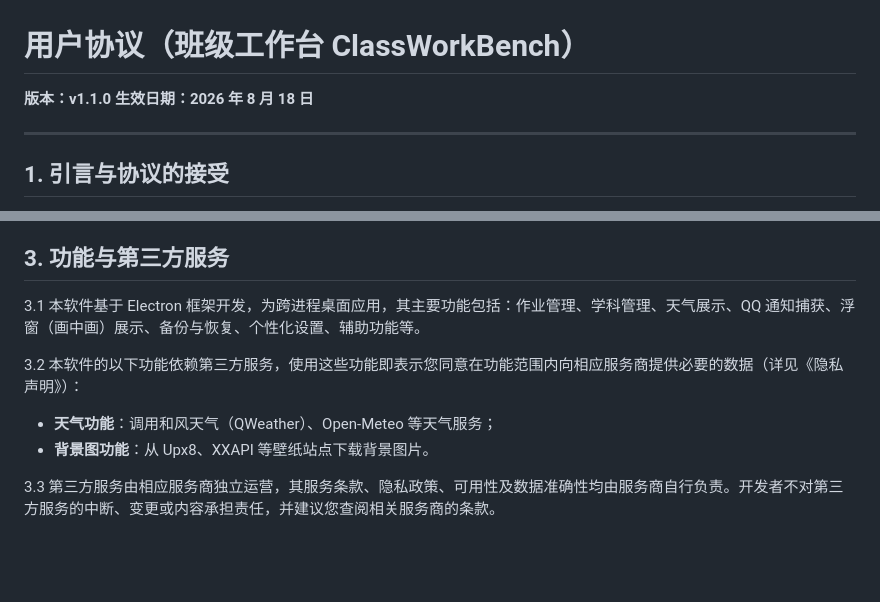
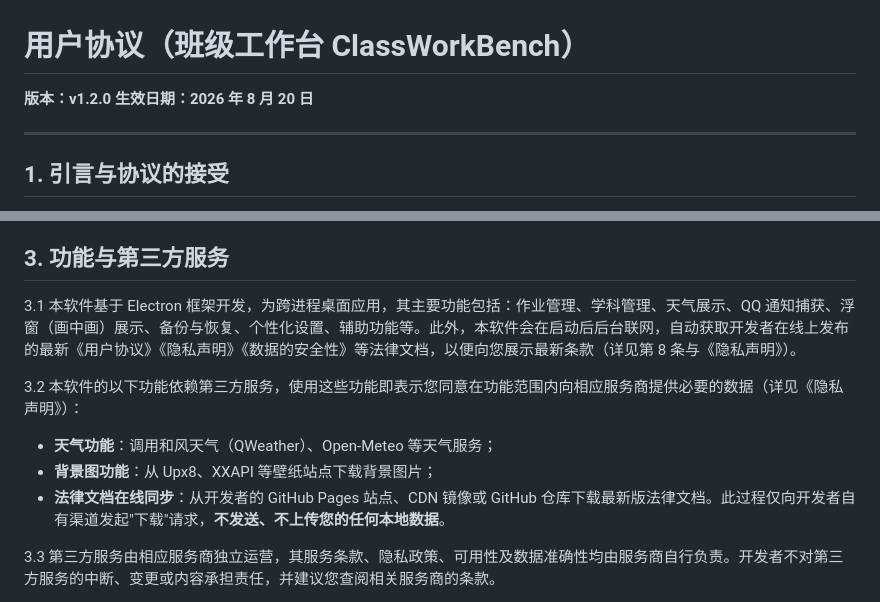
Before and after one commit to ClassWorkBench/classworkbench-site, a Markdown page: docs/AGREEMENT.md, 2 parts joined by grey strips. Drawn GitHub-style; blank space fills up the shorter version.

```diff
--- a/docs/AGREEMENT.md
+++ b/docs/AGREEMENT.md
@@ -1,7 +1,7 @@
 # 用户协议（班级工作台 ClassWorkBench）
 
-**版本：v1.1.0**
-**生效日期：2026 年 8 月 18 日**
+**版本：v1.2.0**
+**生效日期：2026 年 8 月 20 日**
 
 ---
 
@@ -30,12 +30,13 @@
 
 ## 3. 功能与第三方服务
 
-3.1 本软件基于 Electron 框架开发，为跨进程桌面应用，其主要功能包括：作业管理、学科管理、天气展示、QQ 通知捕获、浮窗（画中画）展示、备份与恢复、个性化设置、辅助功能等。
+3.1 本软件基于 Electron 框架开发，为跨进程桌面应用，其主要功能包括：作业管理、学科管理、天气展示、QQ 通知捕获、浮窗（画中画）展示、备份与恢复、个性化设置、辅助功能等。此外，本软件会在启动后后台联网，自动获取开发者在线上发布的最新《用户协议》《隐私声明》《数据的安全性》等法律文档，以便向您展示最新条款（详见第 8 条与《隐私声明》）。
 
 3.2 本软件的以下功能依赖第三方服务，使用这些功能即表示您同意在功能范围内向相应服务商提供必要的数据（详见《隐私声明》）：
 
 - **天气功能**：调用和风天气（QWeather）、Open-Meteo 等天气服务；
-- **背景图功能**：从 Upx8、XXAPI 等壁纸站点下载背景图片。
+- **背景图功能**：从 Upx8、XXAPI 等壁纸站点下载背景图片；
+- **法律文档在线同步**：从开发者的 GitHub Pages 站点、CDN 镜像或 GitHub 仓库下载最新版法律文档。此过程仅向开发者自有渠道发起"下载"请求，**不发送、不上传您的任何本地数据**。
 
 3.3 第三方服务由相应服务商独立运营，其服务条款、隐私政策、可用性及数据准确性均由服务商自行负责。开发者不对第三方服务的中断、变更或内容承担责任，并建议您查阅相关服务商的条款。
 
```
Also changed, not shown: docs/PRIVACY.md (+17 -6 lines), docs/SECURITY.md (+6 -5 lines).
